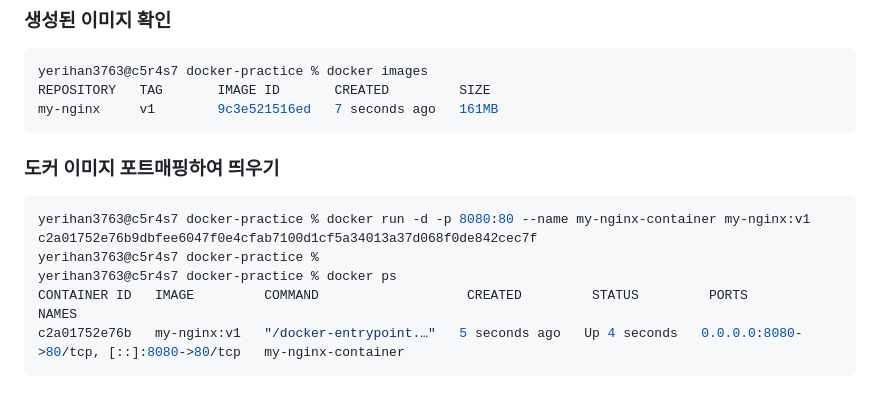
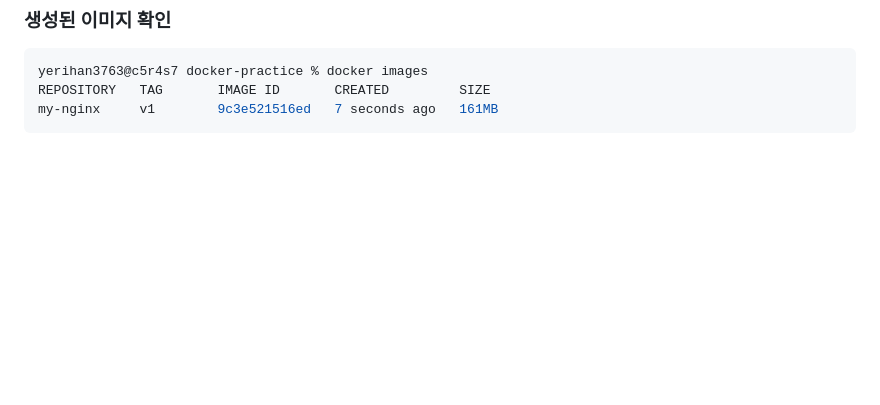
Before and after one commit to yerihanview/Codyssey_M1, a Markdown page: Log_4_3.Dockerfile.md, the part around the change. Rendered like a GitHub page; blank space fills up the shorter version.

Commit message:
Remove Docker run instructions from Dockerfile
Removed instructions for running Docker image with port mapping.

````diff
--- a/Log_4_3.Dockerfile.md
+++ b/Log_4_3.Dockerfile.md
@@ -101,13 +101,3 @@ yerihan3763@c5r4s7 docker-practice % docker images
 REPOSITORY   TAG       IMAGE ID       CREATED         SIZE
 my-nginx     v1        9c3e521516ed   7 seconds ago   161MB
 ```
-
-### 도커 이미지 포트매핑하여 띄우기
-```css
-yerihan3763@c5r4s7 docker-practice % docker run -d -p 8080:80 --name my-nginx-container my-nginx:v1
-c2a01752e76b9dbfee6047f0e4cfab7100d1cf5a34013a37d068f0de842cec7f
-yerihan3763@c5r4s7 docker-practice %
-yerihan3763@c5r4s7 docker-practice % docker ps
-CONTAINER ID   IMAGE         COMMAND                   CREATED         STATUS         PORTS                                     NAMES
-c2a01752e76b   my-nginx:v1   "/docker-entrypoint.…"   5 seconds ago   Up 4 seconds   0.0.0.0:8080->80/tcp, [::]:8080->80/tcp   my-nginx-container
-```
````
